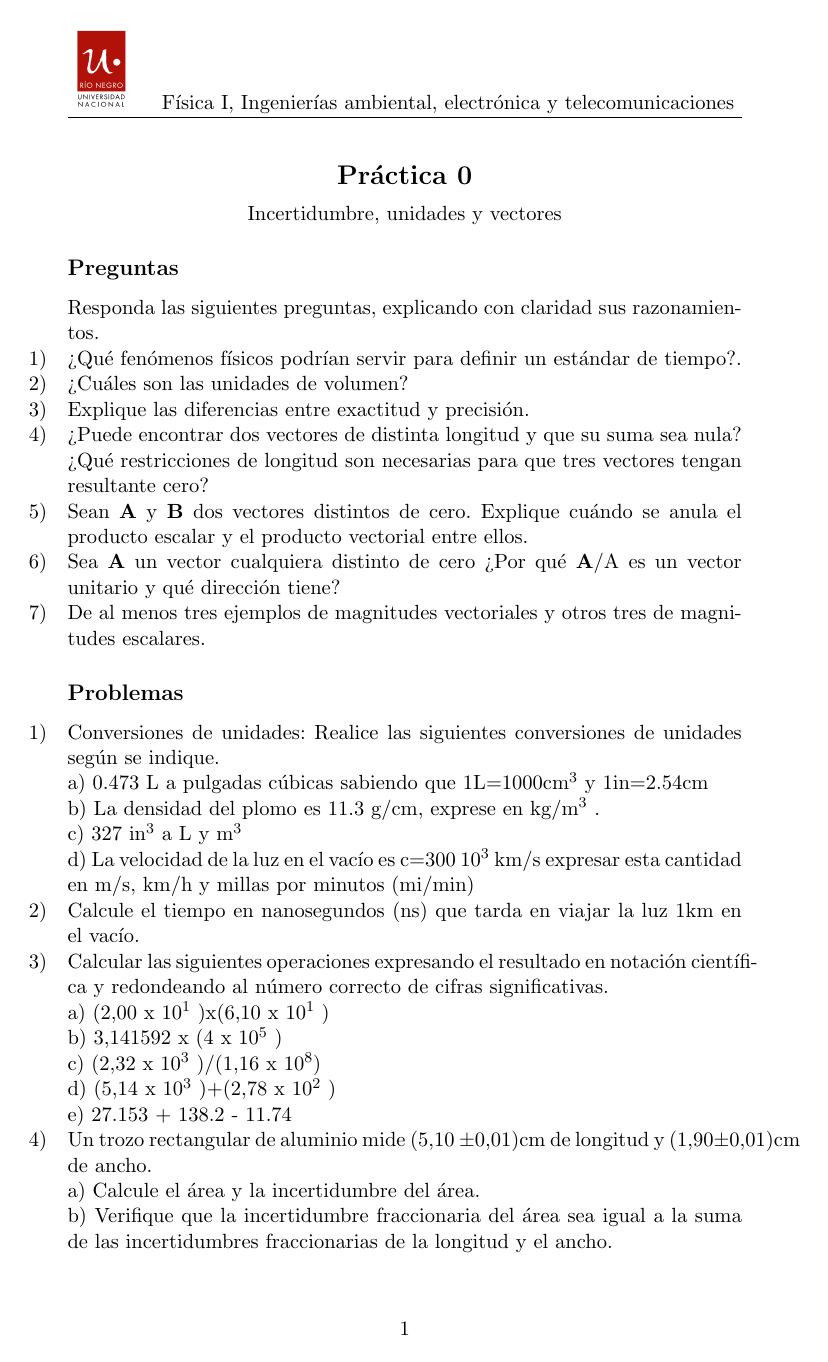
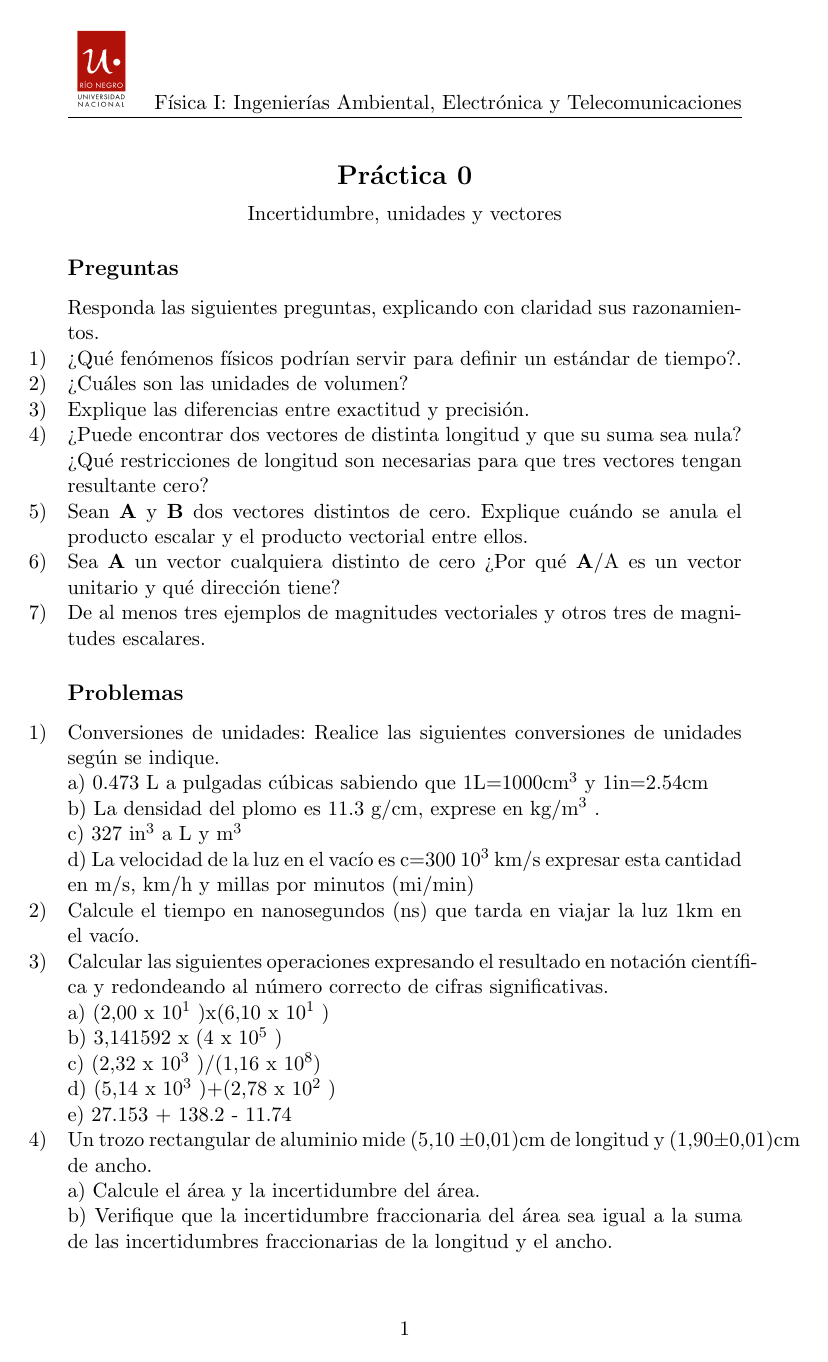
Before and after one commit to bianchipatagon/guias_fisica1, a LaTeX document (practica_00.tex): page 1 of 3. Compiled offline with pdfLaTeX.

Commit message:
Prueba 1: desde Overleaf

```diff
--- a/practica_00.tex
+++ b/practica_00.tex
@@ -53,7 +53,7 @@
 	\hspace{1cm}
 }
 
-\fancyhead[CO] {\hspace{1.5cm} Física I, Ingenierías ambiental, electrónica y telecomunicaciones}
+\fancyhead[CO] {\hspace{1.5cm} Física I: Ingenierías Ambiental, Electrónica y Telecomunicaciones}
 
 
 
```
